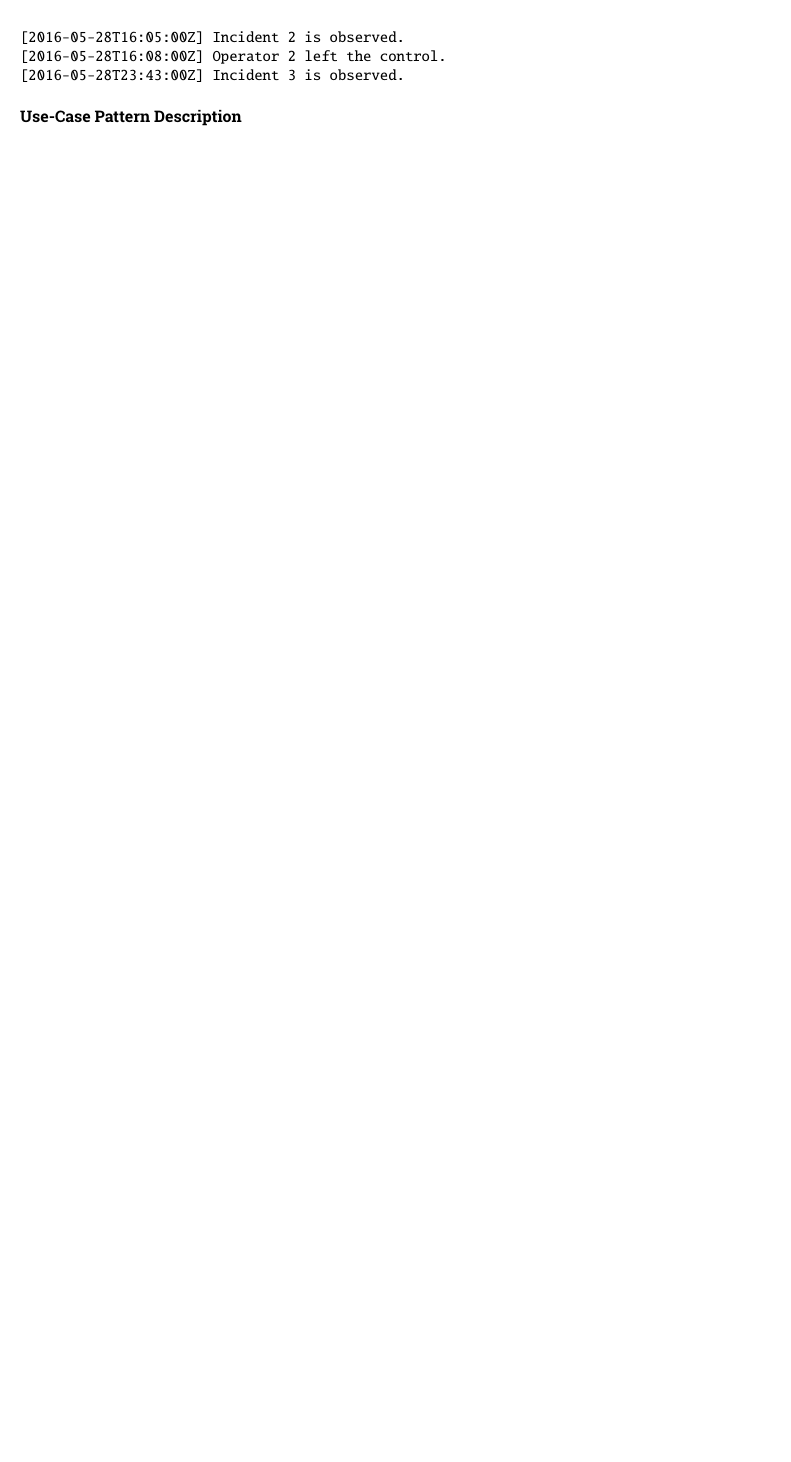
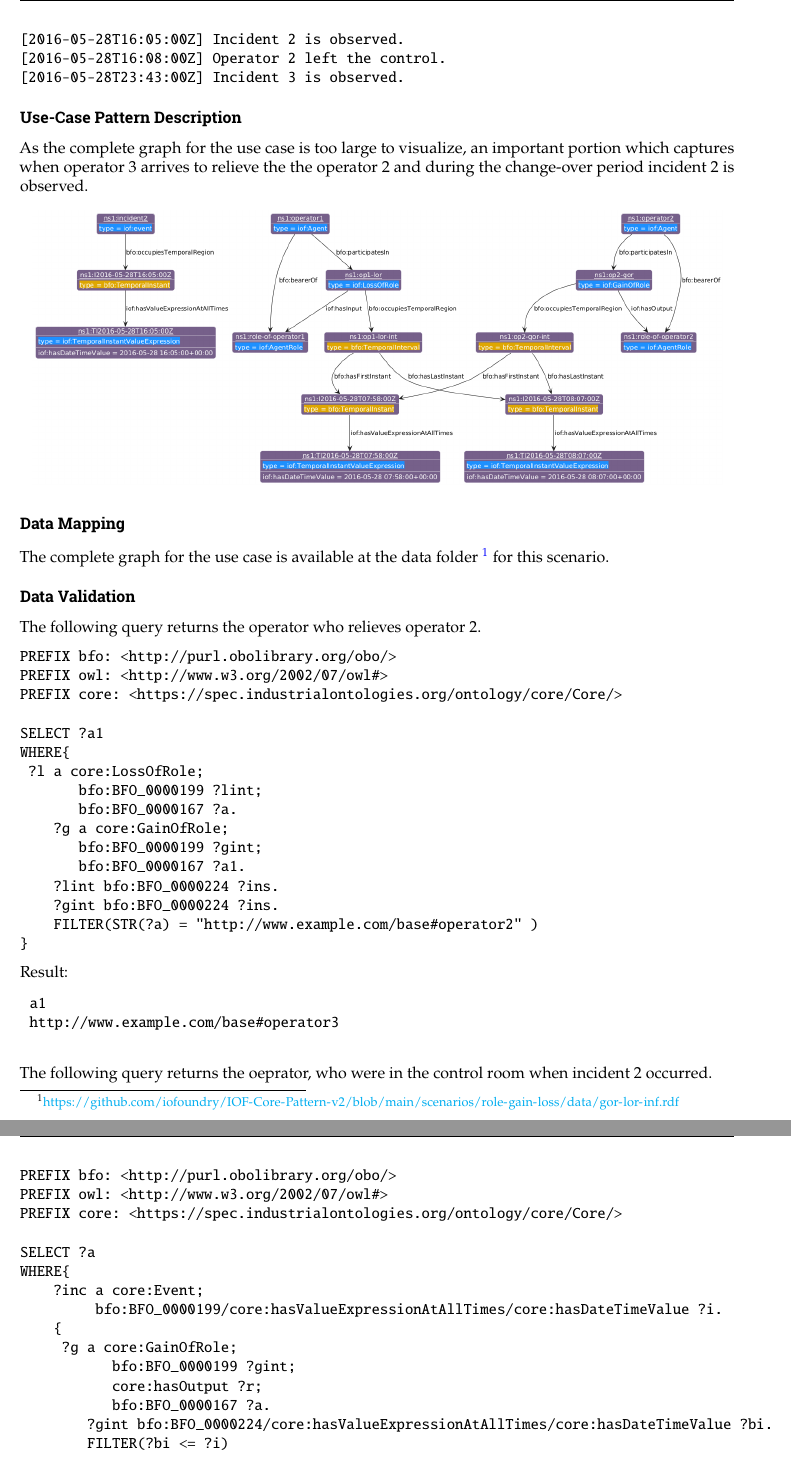
Before and after one commit to iofoundry/IOF-Core-Pattern-v2, a LaTeX thesis (report.tex, which reads scenarios/role-gain-loss/role-gain-loss.tex): part of page 43 of 66 before the commit and two parts of pages 43 and 44 of 67 after it, the two joined at a grey line, cut so that both start at the same text, the shorter picture padded with empty space. Compiled offline with pdfLaTeX.

Commit message:
gain and loss of role scenario is compelted

```diff
--- a/scenarios/role-gain-loss/role-gain-loss.tex
+++ b/scenarios/role-gain-loss/role-gain-loss.tex
@@ -185,3 +185,85 @@ Logbook entries on 28th May 2016.
 \end{verbatim}
 
 \subsubsection*{Use-Case Pattern Description}
+
+As the complete graph for the use case is too large to visualize, an important portion which captures when operator 3 arrives to relieve the the operator 2 and during the change-over period incident 2 is observed.
+
+\begin{figure}[H]
+    \centering
+    \includegraphics[scale=0.29]{scenarios/role-gain-loss/images/use-case2.png}
+\end{figure}
+
+\subsubsection*{Data Mapping}
+
+The complete graph for the use case is available at the data folder \footnote{\url{https://github.com/iofoundry/IOF-Core-Pattern-v2/blob/main/scenarios/role-gain-loss/data/gor-lor-inf.rdf}} for this scenario.
+
+\subsubsection*{Data Validation}
+
+The following query returns the operator who relieves operator 2.
+
+\begin{verbatim}
+PREFIX bfo: <http://purl.obolibrary.org/obo/>
+PREFIX owl: <http://www.w3.org/2002/07/owl#>
+PREFIX core: <https://spec.industrialontologies.org/ontology/core/Core/>
+
+SELECT ?a1
+WHERE{
+	?l a core:LossOfRole;
+       bfo:BFO_0000199 ?lint;
+       bfo:BFO_0000167 ?a.
+    ?g a core:GainOfRole;
+       bfo:BFO_0000199 ?gint;
+       bfo:BFO_0000167 ?a1.
+    ?lint bfo:BFO_0000224 ?ins.
+    ?gint bfo:BFO_0000224 ?ins.
+    FILTER(STR(?a) = "http://www.example.com/base#operator2" )
+}
+\end{verbatim}
+
+Result:
+
+\begin{table}[H]
+    \begin{tabular}{l}
+         \verb|a1| \\ \verb|http://www.example.com/base#operator3|
+    \end{tabular}
+\end{table}
+
+
+The following query returns the oeprator, who were in the control room when incident 2 occurred.
+
+\begin{verbatim}
+PREFIX bfo: <http://purl.obolibrary.org/obo/>
+PREFIX owl: <http://www.w3.org/2002/07/owl#>
+PREFIX core: <https://spec.industrialontologies.org/ontology/core/Core/>
+
+SELECT ?a
+WHERE{
+    ?inc a core:Event;
+         bfo:BFO_0000199/core:hasValueExpressionAtAllTimes/core:hasDateTimeValue ?i.
+    {
+    	?g a core:GainOfRole;
+           bfo:BFO_0000199 ?gint;
+           core:hasOutput ?r;
+           bfo:BFO_0000167 ?a.
+        ?gint bfo:BFO_0000224/core:hasValueExpressionAtAllTimes/core:hasDateTimeValue ?bi.
+        FILTER(?bi <= ?i)
+
+        ?l a core:LossOfRole;
+           bfo:BFO_0000199 ?lint;
+           core:hasInput ?r;
+           bfo:BFO_0000167 ?a.
+        ?lint bfo:BFO_0000222/core:hasValueExpressionAtAllTimes/core:hasDateTimeValue ?ai.
+        FILTER(?i <= ?ai)
+    }UNION
+    {
+        ?int bfo:BFO_0000222/core:hasValueExpressionAtAllTimes/core:hasDateTimeValue ?bi.
+        ?int bfo:BFO_0000224/core:hasValueExpressionAtAllTimes/core:hasDateTimeValue ?ai.
+        ?p bfo:BFO_0000199 ?int;
+           bfo:BFO_0000167 ?a.
+        FILTER(?bi <= ?i)
+        FILTER(?i <= ?ai)
+
+    }
+    FILTER (STR(?inc) = "http://www.example.com/base#incident2")
+}
+\end{verbatim}
```
